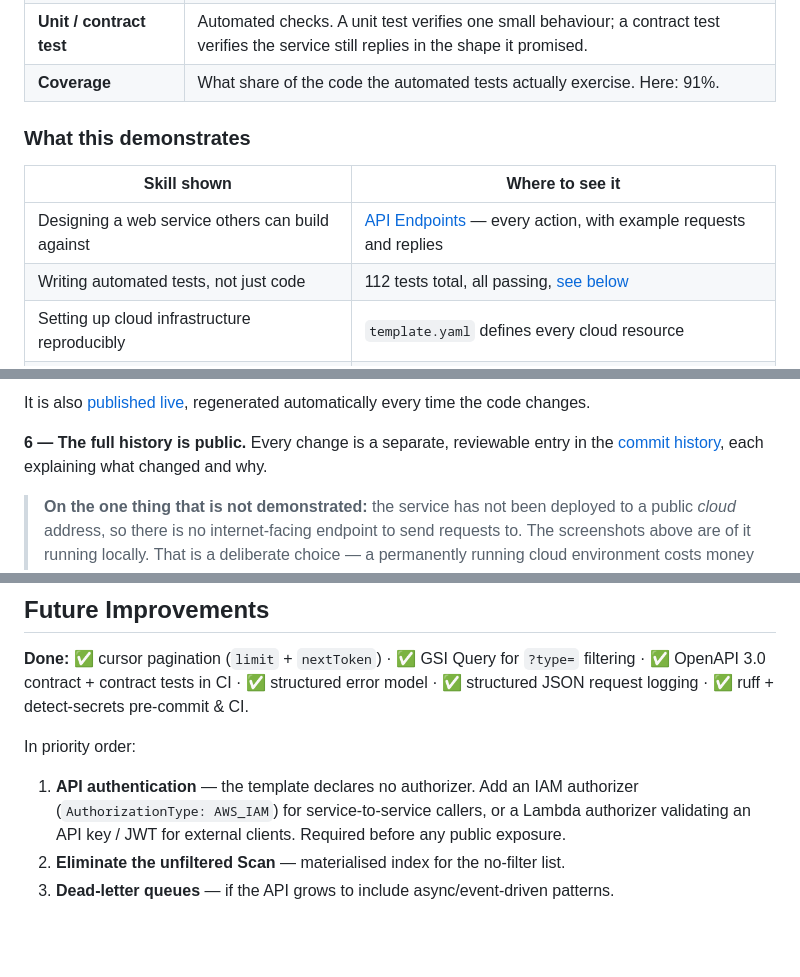
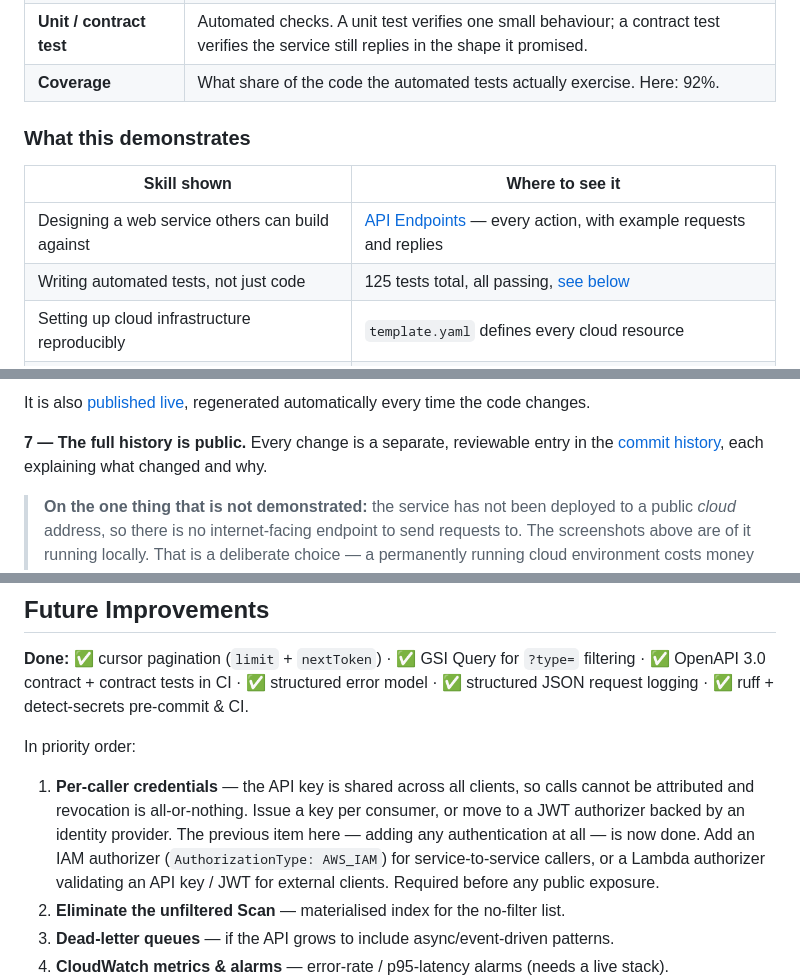
Before and after one commit to Joun-Mikhail/device-registry-serverless-api, a Markdown page: README.md, 3 parts joined by grey strips. GitHub-like rendering; blank space fills up the shorter version.

```diff
--- a/README.md
+++ b/README.md
@@ -82,14 +85,14 @@ The rest of this document uses industry terms. Here is what they mean:
 | **Infrastructure as code** | The cloud setup is written down in a file (`template.yaml`) rather than clicked together by hand — so it is reviewable, repeatable, and hard to get subtly wrong. |
 | **CI / CI pipeline** | An automated checker. Every time the code changes, a robot re-runs all the tests and refuses the change if anything breaks. |
 | **Unit / contract test** | Automated checks. A unit test verifies one small behaviour; a contract test verifies the service still replies in the shape it promised. |
-| **Coverage** | What share of the code the automated tests actually exercise. Here: 91%. |
+| **Coverage** | What share of the code the automated tests actually exercise. Here: 92%. |
 
 ### What this demonstrates
 
 | Skill shown | Where to see it |
 |---|---|
 | Designing a web service others can build against | [API Endpoints](#api-endpoints) — every action, with example requests and replies |
-| Writing automated tests, not just code | 112 tests total, all passing, [see below](#proof-you-can-check-yourself) |
+| Writing automated tests, not just code | 125 tests total, all passing, [see below](#proof-you-can-check-yourself) |
 | Setting up cloud infrastructure reproducibly | `template.yaml` defines every cloud resource |
 | Automating quality checks | [CI/CD Pipeline](#cicd-pipeline) — tests run automatically on every change |
 | Handling failure deliberately | [Validation Rules](#validation-rules) and the error paths in the diagram above |
@@ -160,7 +171,7 @@ output is reproduced exactly as the server returned it:
 It is also [published live](https://joun-mikhail.github.io/device-registry-serverless-api/coverage/),
 regenerated automatically every time the code changes.
 
-**6 — The full history is public.** Every change is a separate, reviewable entry
+**7 — The full history is public.** Every change is a separate, reviewable entry
 in the [commit history](https://github.com/Joun-Mikhail/device-registry-serverless-api/commits/main),
 each explaining what changed and why.
 
@@ -701,7 +755,10 @@ filtering · ✅ OpenAPI 3.0 contract + contract tests in CI · ✅ structured e
 
 In priority order:
 
-1. **API authentication** — the template declares no authorizer. Add an IAM authorizer
+1. **Per-caller credentials** — the API key is shared across all clients, so calls
+   cannot be attributed and revocation is all-or-nothing. Issue a key per consumer,
+   or move to a JWT authorizer backed by an identity provider. The previous item
+   here — adding any authentication at all — is now done. Add an IAM authorizer
    (`AuthorizationType: AWS_IAM`) for service-to-service callers, or a Lambda authorizer
    validating an API key / JWT for external clients. Required before any public exposure.
 2. **Eliminate the unfiltered Scan** — materialised index for the no-filter list.
```
Also changed, not shown: other parts of README.md (+66 -12 lines), CHANGELOG.md (+16 -0 lines), docs/evidence/images/api-auth.png (added), 10 other files.
